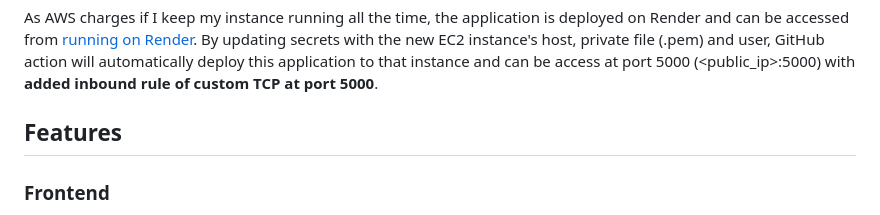
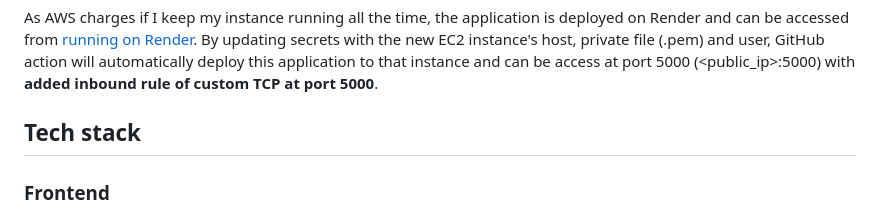
Before and after one commit to bandhan-majumder/Newz_Shortie, a Markdown page: README.md, the part around the change. Drawn GitHub-style.

```diff
--- a/README.md
+++ b/README.md
@@ -15,7 +15,7 @@ Welcome to Newz Shortie! This Flask-based web application allows users to fetch
 
 As AWS charges if I keep my instance running all the time, the application is deployed on Render and can be accessed from [running on Render](https://newz-shortie.onrender.com/). By updating secrets with the new EC2 instance's host, private file (.pem) and user, GitHub action will automatically deploy this application to that instance and can be access at port 5000 (<public_ip>:5000) with **added inbound rule of custom TCP at port 5000**.
 
-## Features
+## Tech stack
 
 ### Frontend
 - HTML
```
